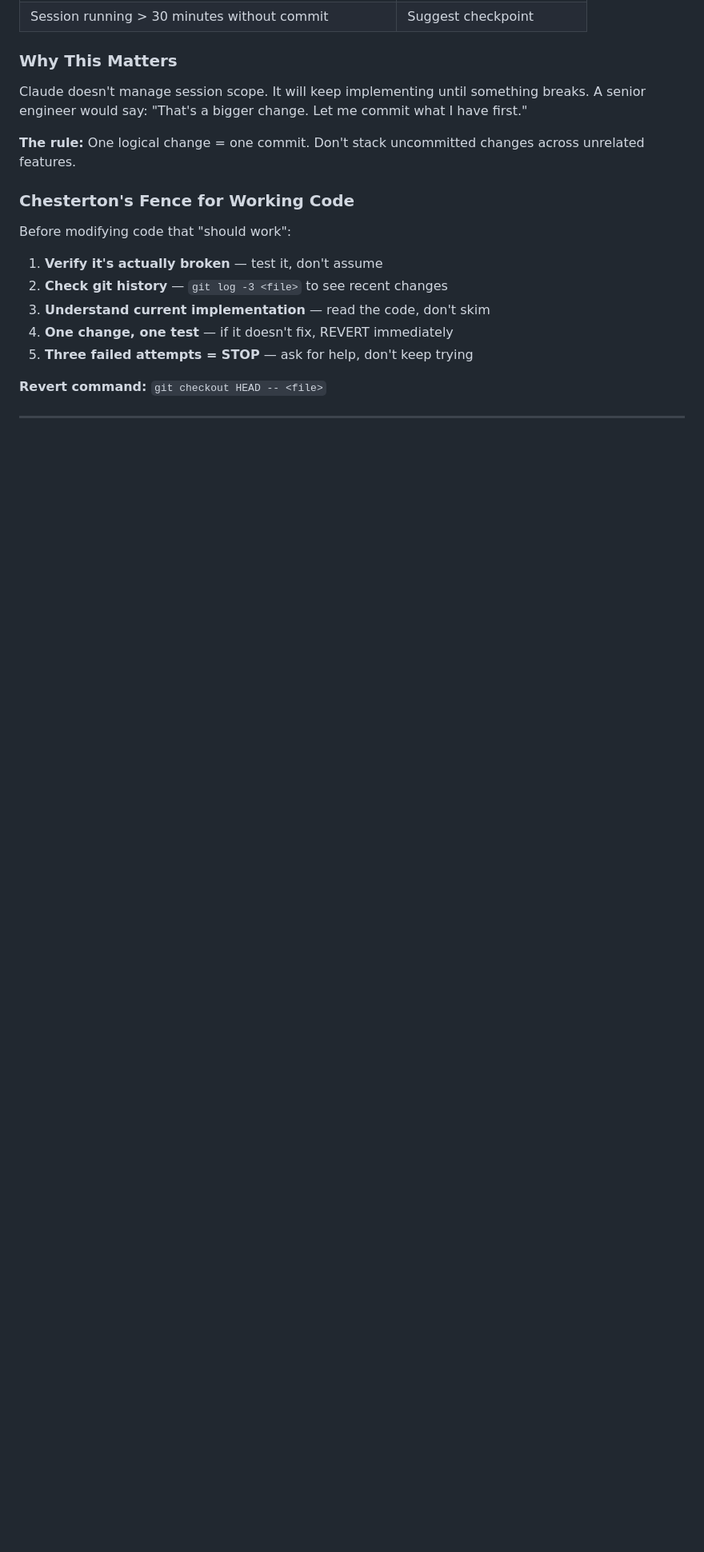
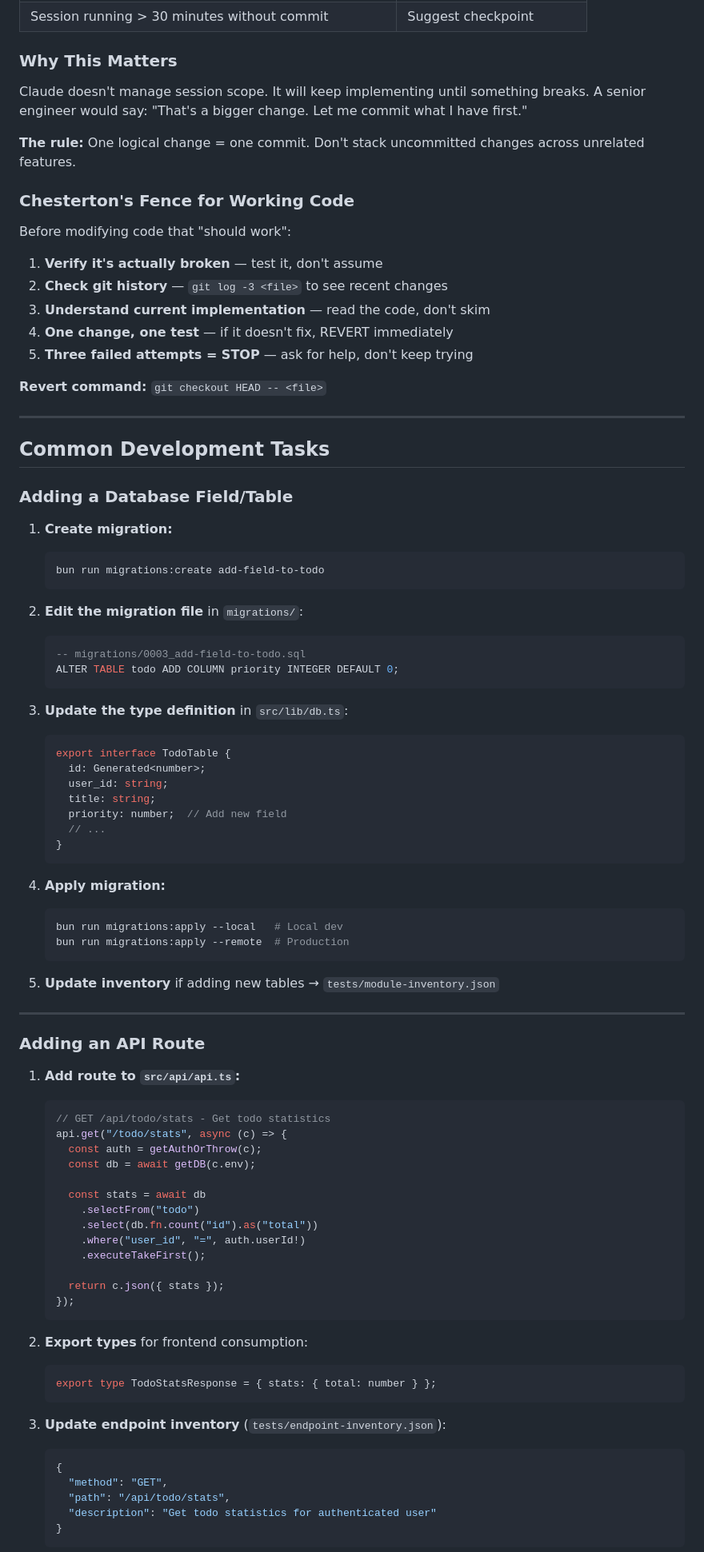
Before and after one commit to alexbruf/fullstack-project-starter, a Markdown page: docs/CONTRIBUTING.md, the part around one of its changes. Shown at 80% size. GitHub-like rendering; blank space fills up the shorter version.

````diff
--- a/docs/CONTRIBUTING.md
+++ b/docs/CONTRIBUTING.md
@@ -329,3 +329,72 @@ Before modifying code that "should work":
 
 ---
 
+## Common Development Tasks
+
+### Adding a Database Field/Table
+
+1. **Create migration:**
+   ```bash
+   bun run migrations:create add-field-to-todo
+   ```
+
+2. **Edit the migration file** in `migrations/`:
+   ```sql
+   -- migrations/0003_add-field-to-todo.sql
+   ALTER TABLE todo ADD COLUMN priority INTEGER DEFAULT 0;
+   ```
+
+3. **Update the type definition** in `src/lib/db.ts`:
+   ```typescript
+   export interface TodoTable {
+     id: Generated<number>;
+     user_id: string;
+     title: string;
+     priority: number;  // Add new field
+     // ...
+   }
+   ```
+
+4. **Apply migration:**
+   ```bash
+   bun run migrations:apply --local   # Local dev
+   bun run migrations:apply --remote  # Production
+   ```
+
+5. **Update inventory** if adding new tables → `tests/module-inventory.json`
+
+---
+
+### Adding an API Route
+
+1. **Add route to `src/api/api.ts`:**
+   ```typescript
+   // GET /api/todo/stats - Get todo statistics
+   api.get("/todo/stats", async (c) => {
+     const auth = getAuthOrThrow(c);
+     const db = await getDB(c.env);
+
+     const stats = await db
+       .selectFrom("todo")
+       .select(db.fn.count("id").as("total"))
+       .where("user_id", "=", auth.userId!)
+       .executeTakeFirst();
+
+     return c.json({ stats });
+   });
+   ```
+
+2. **Export types** for frontend consumption:
+   ```typescript
+   export type TodoStatsResponse = { stats: { total: number } };
+   ```
+
+3. **Update endpoint inventory** (`tests/endpoint-inventory.json`):
+   ```json
+   {
+     "method": "GET",
+     "path": "/api/todo/stats",
+     "description": "Get todo statistics for authenticated user"
+   }
+   ```
+
````
Also changed, not shown: other parts of docs/CONTRIBUTING.md (+167 -0 lines).
